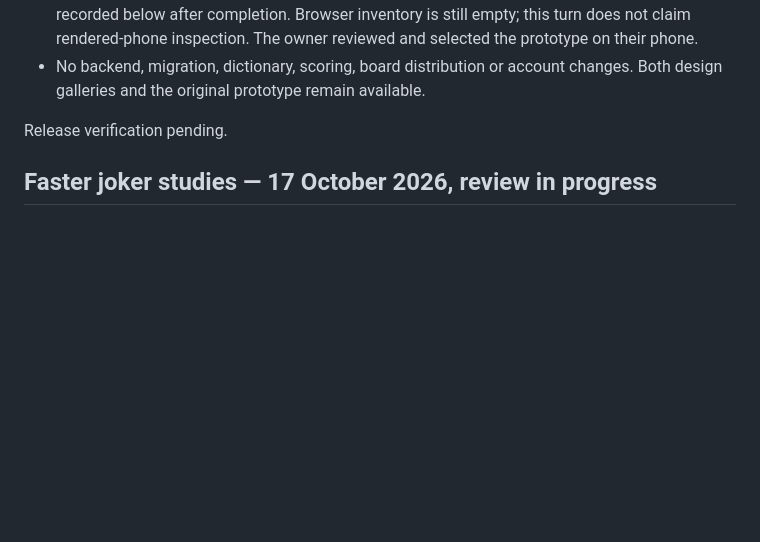
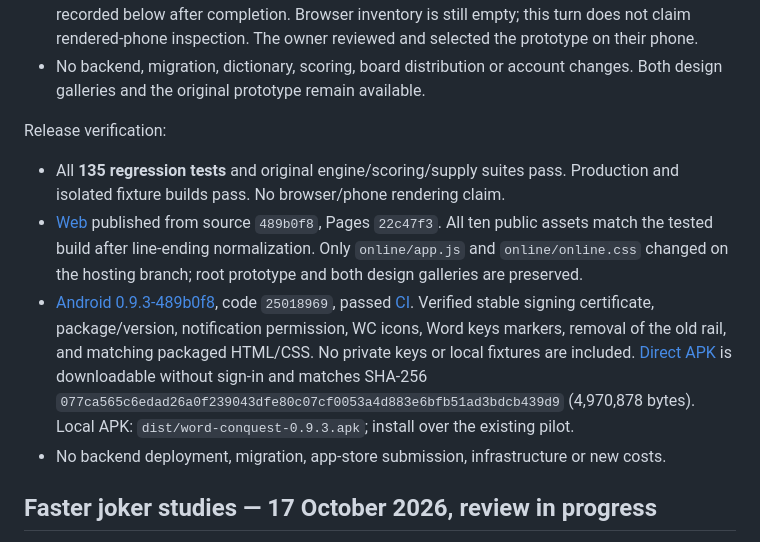
Before and after one commit to xNorbertx/word-conquest, a Markdown page: docs/PROGRESS.md, the part around the change. Drawn GitHub-style; blank space fills up the shorter version.

Commit message:
Record verified Word keys web and Android release

```diff
--- a/docs/PROGRESS.md
+++ b/docs/PROGRESS.md
@@ -24,7 +24,22 @@ QWERTY letter buttons and a close icon. Swedish adds a separate Å/Ä/Ö row.
 - No backend, migration, dictionary, scoring, board distribution or account changes.
   Both design galleries and the original prototype remain available.
 
-Release verification pending.
+Release verification:
+
+- All **135 regression tests** and original engine/scoring/supply suites pass.
+  Production and isolated fixture builds pass. No browser/phone rendering claim.
+- [Web](https://xnorbertx.github.io/word-conquest/online/) published from source `489b0f8`, Pages `22c47f3`.
+  All ten public assets match the tested build after line-ending normalization.
+  Only `online/app.js` and `online/online.css` changed on the hosting branch;
+  root prototype and both design galleries are preserved.
+- [Android 0.9.3-489b0f8](https://github.com/xNorbertx/word-conquest/releases/tag/android-pilot-25018969), code `25018969`, passed
+  [CI](https://github.com/xNorbertx/word-conquest/actions/runs/39037654134). Verified stable signing certificate, package/version, notification
+  permission, WC icons, Word keys markers, removal of the old rail, and matching
+  packaged HTML/CSS. No private keys or local fixtures are included.
+  [Direct APK](https://github.com/xNorbertx/word-conquest/releases/download/android-pilot-25018969/word-conquest-android.apk) is downloadable without sign-in and matches SHA-256
+  `077ca565c6edad26a0f239043dfe80c07cf0053a4d883e6bfb51ad3bdcb439d9` (4,970,878 bytes).
+  Local APK: `dist/word-conquest-0.9.3.apk`; install over the existing pilot.
+- No backend deployment, migration, app-store submission, infrastructure or new costs.
 
 ## Faster joker studies — 17 October 2026, review in progress
 
```
Also changed, not shown: docs/ANDROID.md (+10 -10 lines).
